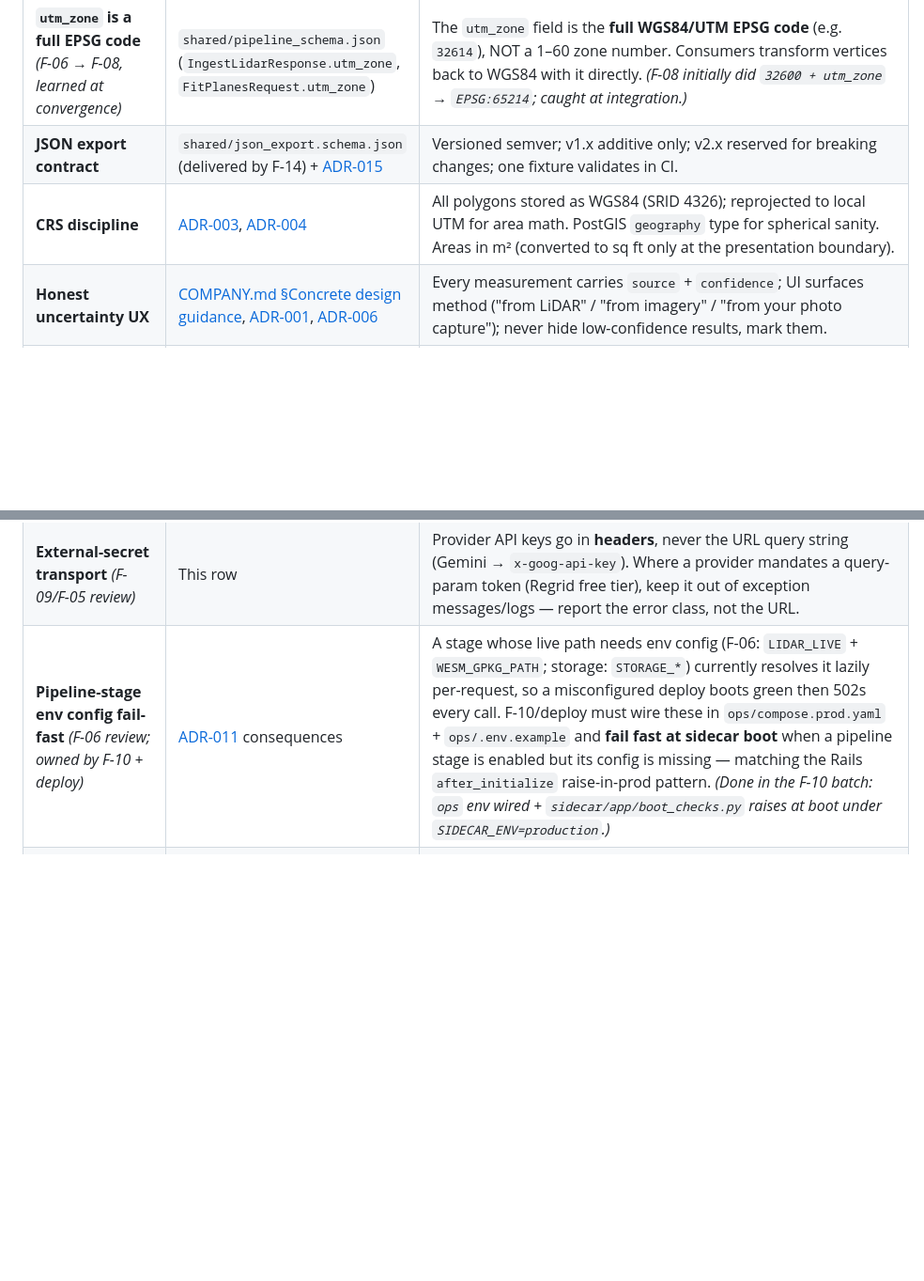
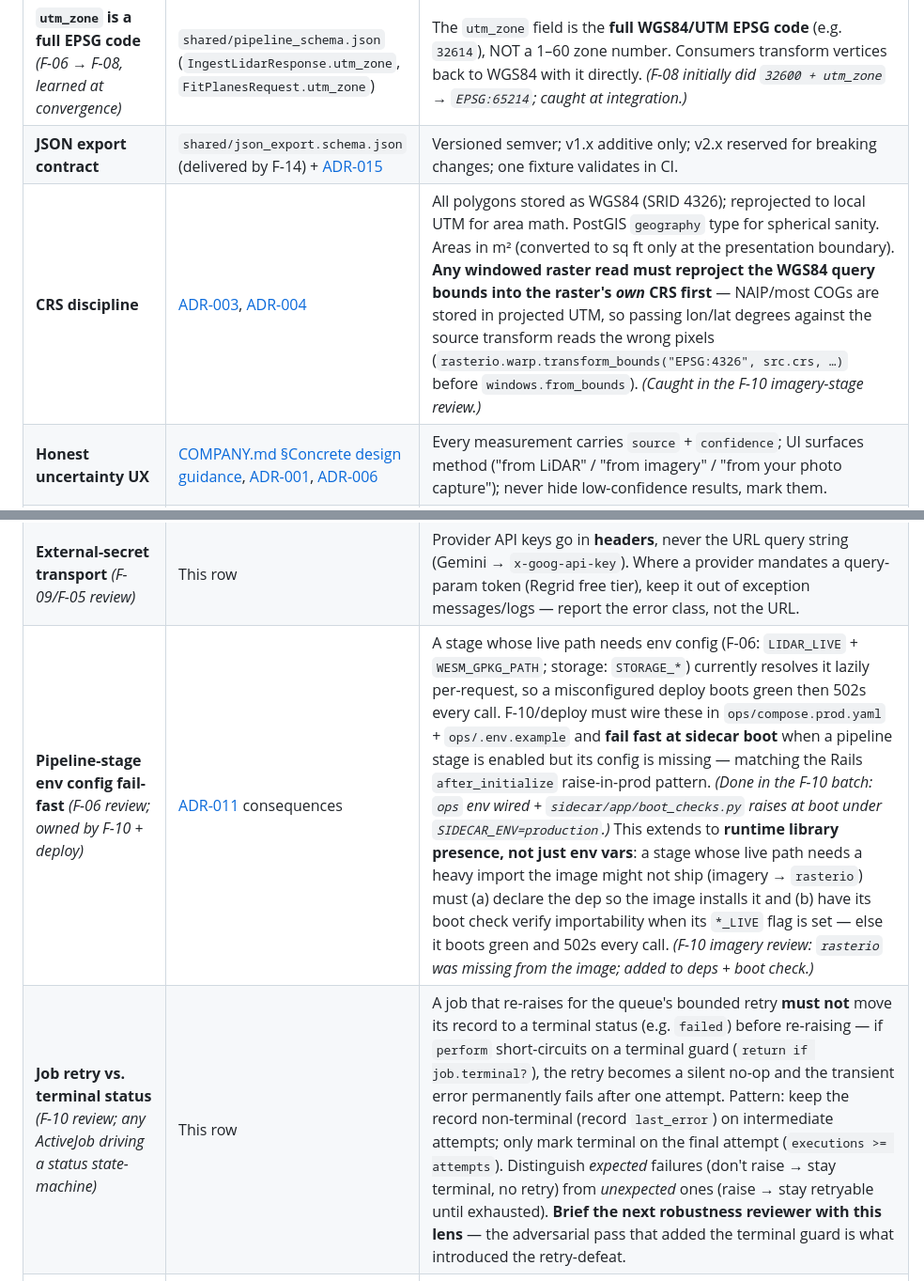
Before and after one commit to kmazanec/rooftrace, a Markdown page: docs/ROADMAP.md, 2 parts joined by grey strips. Shown at 94% size. Rendered like a GitHub page; blank space fills up the shorter version.

Commit message:
docs(roadmap): propagate MR !9 review lessons to cross-cutting
- CRS discipline: windowed raster reads must reproject WGS84 bounds into
  the raster's own CRS first (NAIP COGs are projected UTM)
- Stage live-path needs runtime-lib presence checked at boot, not just env
- New row: job retry must not go terminal before re-raise (defeats retry)

```diff
--- a/docs/ROADMAP.md
+++ b/docs/ROADMAP.md
@@ -242,13 +242,14 @@ These four can run in parallel.
 | **Cropped point-array layout** *(F-06 → F-08, learned at convergence)* | F-06 `ingest.py` (producer) | The `.npy` referenced by `point_array_ref` is **`(N, 4)` `[x, y, z, classification]`** in the local UTM zone, class pre-filtered to ASPRS-6. Consumers (F-08, F-16) must take `[:, :3]` for geometry. The contract carries only the opaque ref, so this layout is the convention every consumer follows. *(A 3-vs-4-column mismatch broke F-08 at integration; this row exists so the next consumer doesn't repeat it.)* |
 | **`utm_zone` is a full EPSG code** *(F-06 → F-08, learned at convergence)* | `shared/pipeline_schema.json` (`IngestLidarResponse.utm_zone`, `FitPlanesRequest.utm_zone`) | The `utm_zone` field is the **full WGS84/UTM EPSG code** (e.g. `32614`), NOT a 1–60 zone number. Consumers transform vertices back to WGS84 with it directly. *(F-08 initially did `32600 + utm_zone` → `EPSG:65214`; caught at integration.)* |
 | **JSON export contract** | `shared/json_export.schema.json` (delivered by F-14) + [ADR-015](./adrs/ADR-015-json-export-schema-versioned.md) | Versioned semver; v1.x additive only; v2.x reserved for breaking changes; one fixture validates in CI. |
-| **CRS discipline** | [ADR-003](./adrs/ADR-003-lidar-source-usgs-3dep-copc.md), [ADR-004](./adrs/ADR-004-footprint-source-ms-building-footprints-regrid.md) | All polygons stored as WGS84 (SRID 4326); reprojected to local UTM for area math. PostGIS `geography` type for spherical sanity. Areas in m² (converted to sq ft only at the presentation boundary). |
+| **CRS discipline** | [ADR-003](./adrs/ADR-003-lidar-source-usgs-3dep-copc.md), [ADR-004](./adrs/ADR-004-footprint-source-ms-building-footprints-regrid.md) | All polygons stored as WGS84 (SRID 4326); reprojected to local UTM for area math. PostGIS `geography` type for spherical sanity. Areas in m² (converted to sq ft only at the presentation boundary). **Any windowed raster read must reproject the WGS84 query bounds into the raster's *own* CRS first** — NAIP/most COGs are stored in projected UTM, so passing lon/lat degrees against the source transform reads the wrong pixels (`rasterio.warp.transform_bounds("EPSG:4326", src.crs, …)` before `windows.from_bounds`). *(Caught in the F-10 imagery-stage review.)* |
 | **Honest uncertainty UX** | [COMPANY.md §Concrete design guidance](./COMPANY.md), [ADR-001](./adrs/ADR-001-geometry-architecture-sat-lidar-fusion.md), [ADR-006](./adrs/ADR-006-feature-detection-vlm-primary.md) | Every measurement carries `source` + `confidence`; UI surfaces method ("from LiDAR" / "from imagery" / "from your photo capture"); never hide low-confidence results, mark them. |
 | **Confidence-aware artifact propagation** | [ADR-015](./adrs/ADR-015-json-export-schema-versioned.md) | `source` and `confidence` propagate from sidecar → Rails → JSON export → PDF report. No surface drops them. |
 | **Auth boundary** | [ADR-016](./adrs/ADR-016-auth-dev-login-plus-share-tokens.md) (delivered by F-03) | All submit routes gated by `require_demo_login`; share routes (`/r/:token`) public, read-only, `noindex`; iOS routes gated by short-lived bearer token scoped to one job. |
 | **Outbound-URL SSRF** *(F-09 review; applies to any stage that hands a URL to an external fetcher)* | This row | Any URL we pass to a third party that fetches it server-side (Gemini image fetch today; any future VLM/tile fetcher) MUST be host-allowlisted — scheme `https` + an allowlisted host suffix (the Spaces CDN; env-overridable) — *before* it's sent. Reject loopback / link-local (169.254.x metadata) / `file:`. A storage `*_ref` + an internally-minted signed URL is preferred over accepting a caller URL. Brief the security review with this lens. |
 | **External-secret transport** *(F-09/F-05 review)* | This row | Provider API keys go in **headers**, never the URL query string (Gemini → `x-goog-api-key`). Where a provider mandates a query-param token (Regrid free tier), keep it out of exception messages/logs — report the error class, not the URL. |
-| **Pipeline-stage env config fail-fast** *(F-06 review; owned by F-10 + deploy)* | [ADR-011](./adrs/ADR-011-deploy-kamal-do-droplet.md) consequences | A stage whose live path needs env config (F-06: `LIDAR_LIVE` + `WESM_GPKG_PATH`; storage: `STORAGE_*`) currently resolves it lazily per-request, so a misconfigured deploy boots green then 502s every call. F-10/deploy must wire these in `ops/compose.prod.yaml` + `ops/.env.example` and **fail fast at sidecar boot** when a pipeline stage is enabled but its config is missing — matching the Rails `after_initialize` raise-in-prod pattern. *(Done in the F-10 batch: `ops` env wired + `sidecar/app/boot_checks.py` raises at boot under `SIDECAR_ENV=production`.)* |
+| **Pipeline-stage env config fail-fast** *(F-06 review; owned by F-10 + deploy)* | [ADR-011](./adrs/ADR-011-deploy-kamal-do-droplet.md) consequences | A stage whose live path needs env config (F-06: `LIDAR_LIVE` + `WESM_GPKG_PATH`; storage: `STORAGE_*`) currently resolves it lazily per-request, so a misconfigured deploy boots green then 502s every call. F-10/deploy must wire these in `ops/compose.prod.yaml` + `ops/.env.example` and **fail fast at sidecar boot** when a pipeline stage is enabled but its config is missing — matching the Rails `after_initialize` raise-in-prod pattern. *(Done in the F-10 batch: `ops` env wired + `sidecar/app/boot_checks.py` raises at boot under `SIDECAR_ENV=production`.)* This extends to **runtime library presence, not just env vars**: a stage whose live path needs a heavy import the image might not ship (imagery → `rasterio`) must (a) declare the dep so the image installs it and (b) have its boot check verify importability when its `*_LIVE` flag is set — else it boots green and 502s every call. *(F-10 imagery review: `rasterio` was missing from the image; added to deps + boot check.)* |
+| **Job retry vs. terminal status** *(F-10 review; any ActiveJob driving a status state-machine)* | This row | A job that re-raises for the queue's bounded retry **must not** move its record to a terminal status (e.g. `failed`) before re-raising — if `perform` short-circuits on a terminal guard (`return if job.terminal?`), the retry becomes a silent no-op and the transient error permanently fails after one attempt. Pattern: keep the record non-terminal (record `last_error`) on intermediate attempts; only mark terminal on the final attempt (`executions >= attempts`). Distinguish *expected* failures (don't raise → stay terminal, no retry) from *unexpected* ones (raise → stay retryable until exhausted). **Brief the next robustness reviewer with this lens** — the adversarial pass that added the terminal guard is what introduced the retry-defeat. |
 | **LiDAR ingest resolves the cropper eagerly** *(surfaced at F-10 convergence; future F-06 touch-up)* | `sidecar/app/lidar/router.py` | The ingest-lidar handler resolves the PDAL cropper *before* the WESM coverage fast-fail, so in any env without `LIDAR_LIVE=1`+PDAL **every** call 502s — even a 3DEP-gap address that should fast-fail to `LIDAR_MISSING`. Prod impact is low (prod has PDAL), but a gap address ought to degrade, not error. The orchestrator already defends against it (an ingest-lidar transport/5xx error degrades to the imagery fallback per ADR-001); the sidecar should resolve the cropper *lazily after* the coverage check so `LIDAR_MISSING` is reachable without PDAL. |
 | **Storage organization** | [ADR-010](./adrs/ADR-010-blob-storage-do-spaces.md) | Four buckets with distinct retention/visibility: `uploads/` private + signed, `cache/` 30-day TTL, `artifacts/public/<token>/...` public-read, `backups/` lifecycle-retained. |
 | **License & attribution** | `LICENSES.md` (created by F-01 / F-02 + maintained as new sources added) | NAIP, MS Footprints, Mapbox, Nominatim, Regrid all require attribution surfaces in viewer + PDF. |
```
